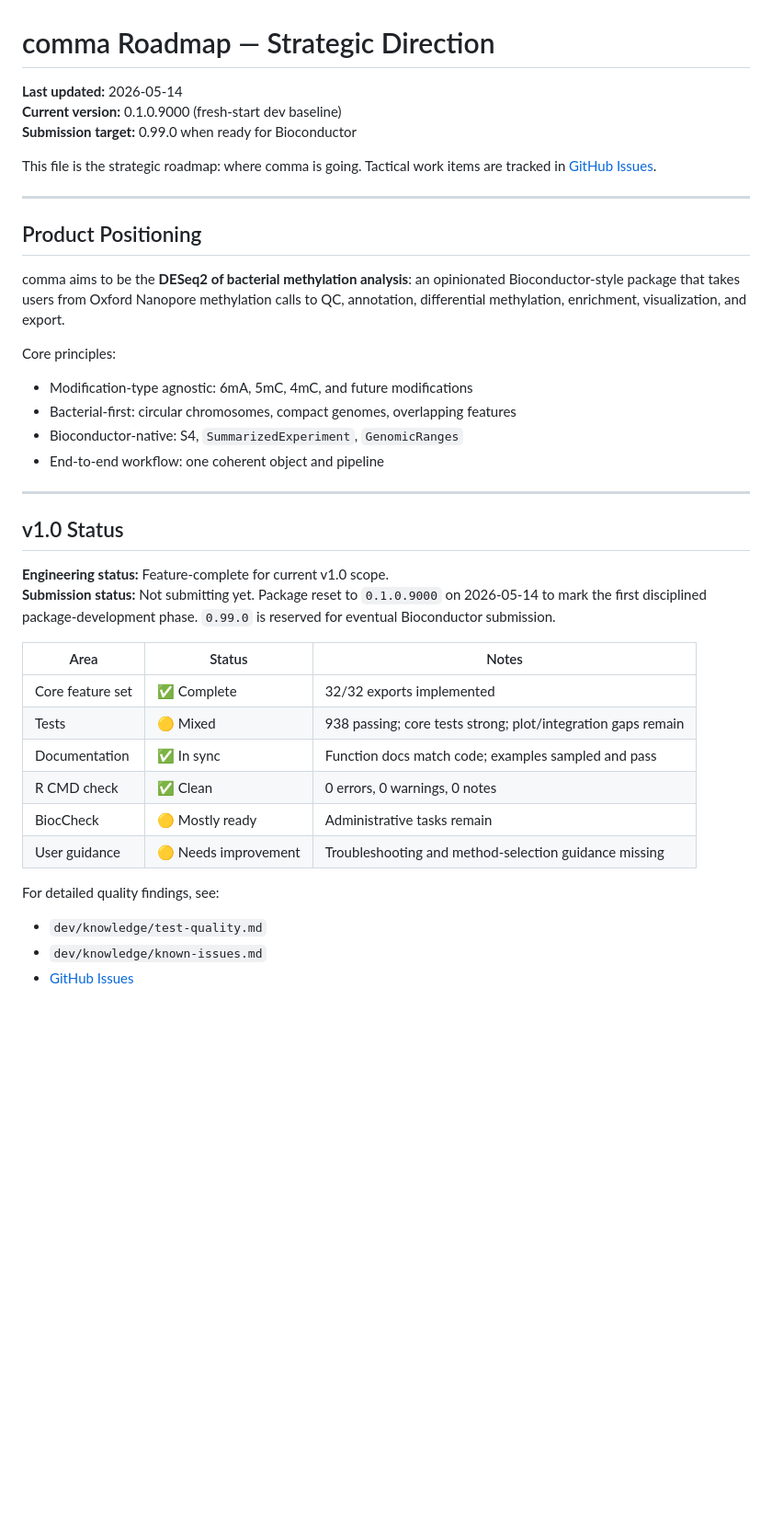
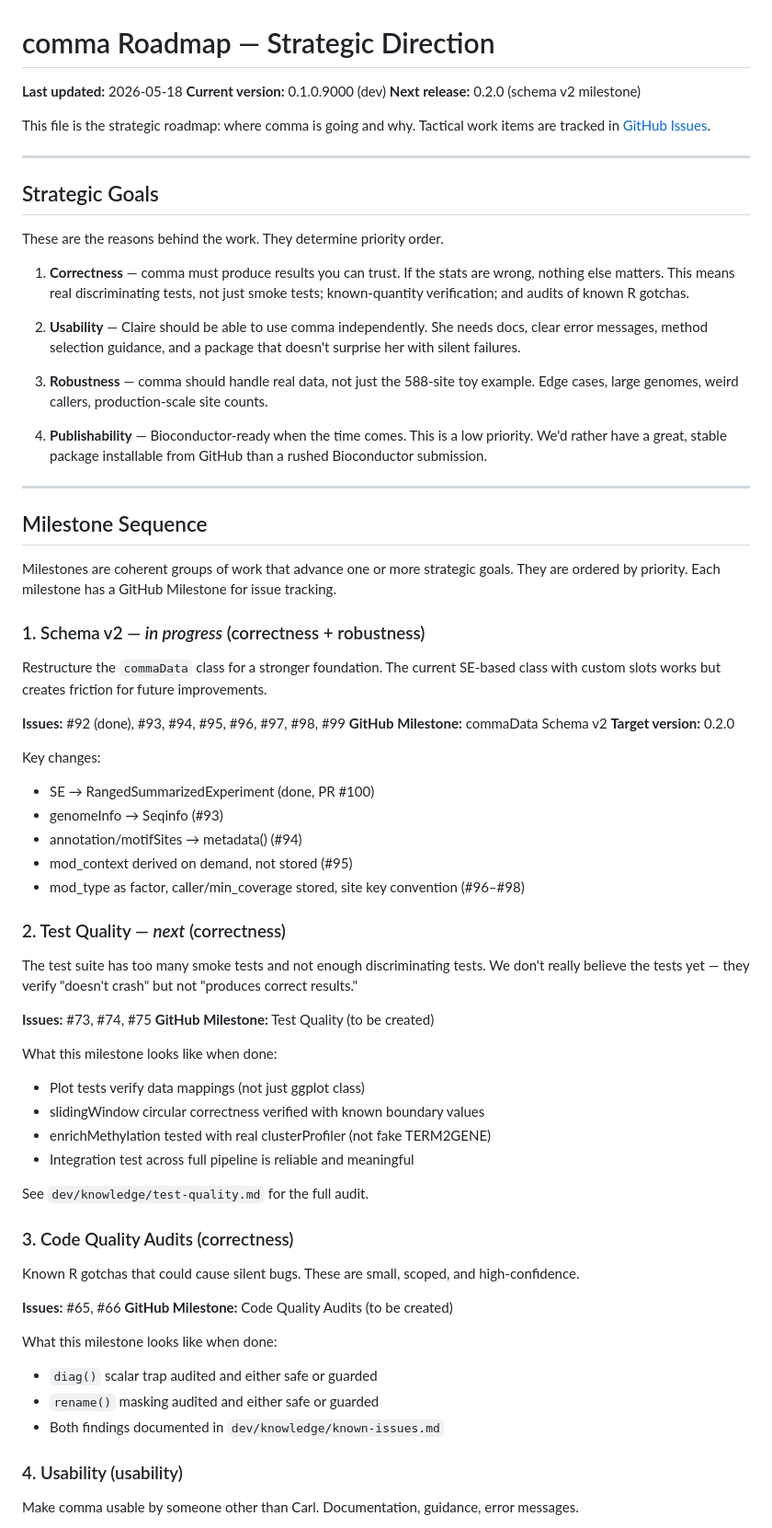
Before and after one commit to carl-stone/CoMMA, a Markdown page: dev/ROADMAP.md, the part around one of its changes. Shown at 92% size. GitHub-like rendering; blank space fills up the shorter version.

```diff
--- a/dev/ROADMAP.md
+++ b/dev/ROADMAP.md
@@ -1,40 +1,74 @@
 # comma Roadmap — Strategic Direction
 
-**Last updated:** 2026-05-14
-**Current version:** 0.1.0.9000 (fresh-start dev baseline)
-**Submission target:** 0.99.0 when ready for Bioconductor
+**Last updated:** 2026-05-18
+**Current version:** 0.1.0.9000 (dev)
+**Next release:** 0.2.0 (schema v2 milestone)
 
-This file is the strategic roadmap: where comma is going. Tactical work items are tracked in [GitHub Issues](https://github.com/carl-stone/CoMMA/issues).
+This file is the strategic roadmap: where comma is going and why. Tactical work items are tracked in [GitHub Issues](https://github.com/carl-stone/CoMMA/issues).
 
 ---
 
-## Product Positioning
+## Strategic Goals
 
-comma aims to be the **DESeq2 of bacterial methylation analysis**: an opinionated Bioconductor-style package that takes users from Oxford Nanopore methylation calls to QC, annotation, differential methylation, enrichment, visualization, and export.
+These are the reasons behind the work. They determine priority order.
 
-Core principles:
-- Modification-type agnostic: 6mA, 5mC, 4mC, and future modifications
-- Bacterial-first: circular chromosomes, compact genomes, overlapping features
-- Bioconductor-native: S4, `SummarizedExperiment`, `GenomicRanges`
-- End-to-end workflow: one coherent object and pipeline
+1. **Correctness** — comma must produce results you can trust. If the stats are wrong, nothing else matters. This means real discriminating tests, not just smoke tests; known-quantity verification; and audits of known R gotchas.
+
+2. **Usability** — Claire should be able to use comma independently. She needs docs, clear error messages, method selection guidance, and a package that doesn't surprise her with silent failures.
+
+3. **Robustness** — comma should handle real data, not just the 588-site toy example. Edge cases, large genomes, weird callers, production-scale site counts.
+
+4. **Publishability** — Bioconductor-ready when the time comes. This is a low priority. We'd rather have a great, stable package installable from GitHub than a rushed Bioconductor submission.
 
 ---
 
-## v1.0 Status
+## Milestone Sequence
 
-**Engineering status:** Feature-complete for current v1.0 scope.
-**Submission status:** Not submitting yet. Package reset to `0.1.0.9000` on 2026-05-14 to mark the first disciplined package-development phase. `0.99.0` is reserved for eventual Bioconductor submission.
+Milestones are coherent groups of work that advance one or more strategic goals. They are ordered by priority. Each milestone has a GitHub Milestone for issue tracking.
 
-| Area | Status | Notes |
-|------|--------|-------|
-| Core feature set | ✅ Complete | 32/32 exports implemented |
-| Tests | 🟡 Mixed | 938 passing; core tests strong; plot/integration gaps remain |
-| Documentation | ✅ In sync | Function docs match code; examples sampled and pass |
-| R CMD check | ✅ Clean | 0 errors, 0 warnings, 0 notes |
-| BiocCheck | 🟡 Mostly ready | Administrative tasks remain |
-| User guidance | 🟡 Needs improvement | Troubleshooting and method-selection guidance missing |
+### 1. Schema v2 — *in progress* (correctness + robustness)
 
-For detailed quality findings, see:
-- `dev/knowledge/test-quality.md`
-- `dev/knowledge/known-issues.md`
-- [GitHub Issues](https://github.com/carl-stone/CoMMA/issues)
+Restructure the `commaData` class for a stronger foundation. The current SE-based class with custom slots works but creates friction for future improvements.
+
+**Issues:** #92 (done), #93, #94, #95, #96, #97, #98, #99
+**GitHub Milestone:** commaData Schema v2
+**Target version:** 0.2.0
+
+Key changes:
+- SE → RangedSummarizedExperiment (done, PR #100)
+- genomeInfo → Seqinfo (#93)
+- annotation/motifSites → metadata() (#94)
+- mod_context derived on demand, not stored (#95)
+- mod_type as factor, caller/min_coverage stored, site key convention (#96–#98)
+
+### 2. Test Quality — *next* (correctness)
+
+The test suite has too many smoke tests and not enough discriminating tests. We don't really believe the tests yet — they verify "doesn't crash" but not "produces correct results."
+
+**Issues:** #73, #74, #75
+**GitHub Milestone:** Test Quality (to be created)
+
+What this milestone looks like when done:
+- Plot tests verify data mappings (not just ggplot class)
+- slidingWindow circular correctness verified with known boundary values
+- enrichMethylation tested with real clusterProfiler (not fake TERM2GENE)
+- Integration test across full pipeline is reliable and meaningful
+
+See `dev/knowledge/test-quality.md` for the full audit.
+
+### 3. Code Quality Audits (correctness)
+
+Known R gotchas that could cause silent bugs. These are small, scoped, and high-confidence.
+
+**Issues:** #65, #66
+**GitHub Milestone:** Code Quality Audits (to be created)
+
+What this milestone looks like when done:
+- `diag()` scalar trap audited and either safe or guarded
+- `rename()` masking audited and either safe or guarded
+- Both findings documented in `dev/knowledge/known-issues.md`
+
+### 4. Usability (usability)
+
+Make comma usable by someone other than Carl. Documentation, guidance, error messages.
+
```
Also changed, not shown: other parts of dev/ROADMAP.md (+35 -47 lines).
